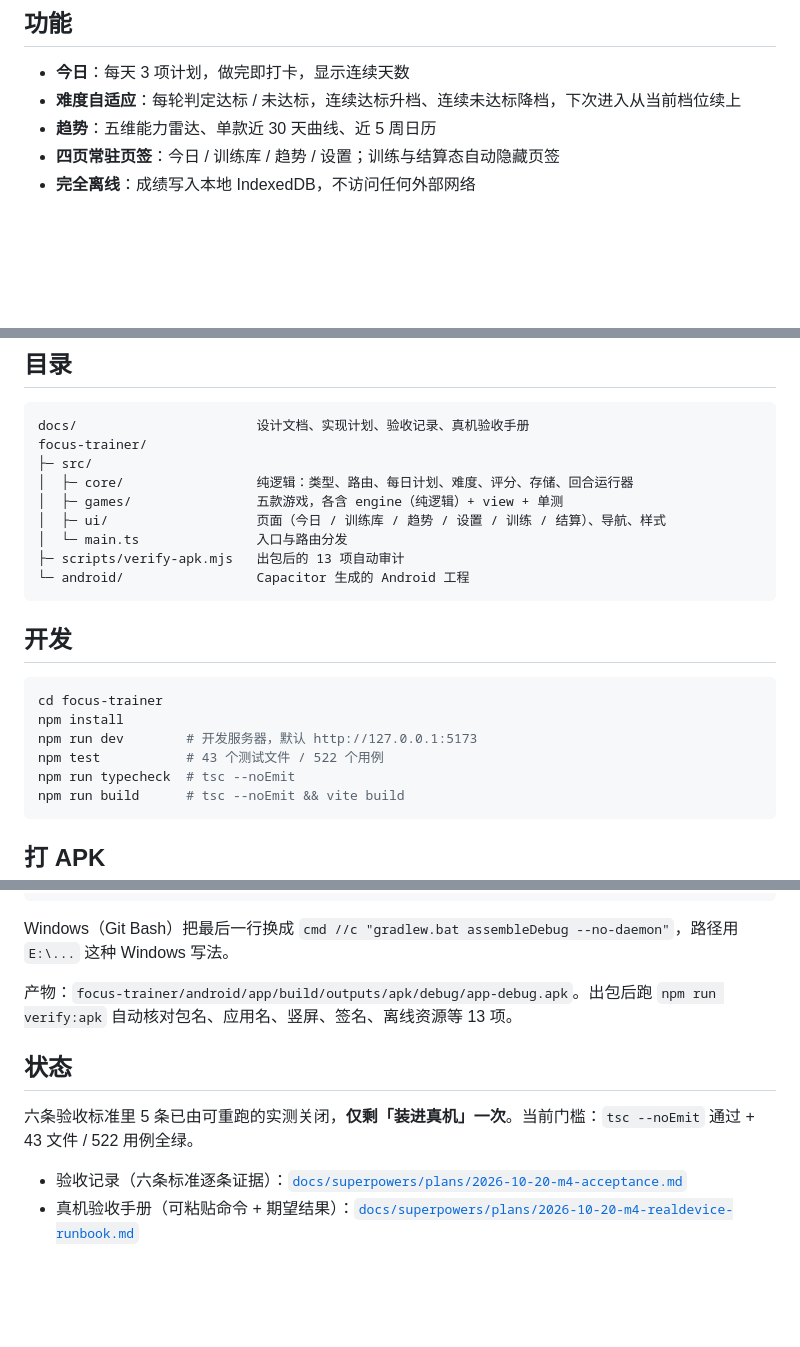
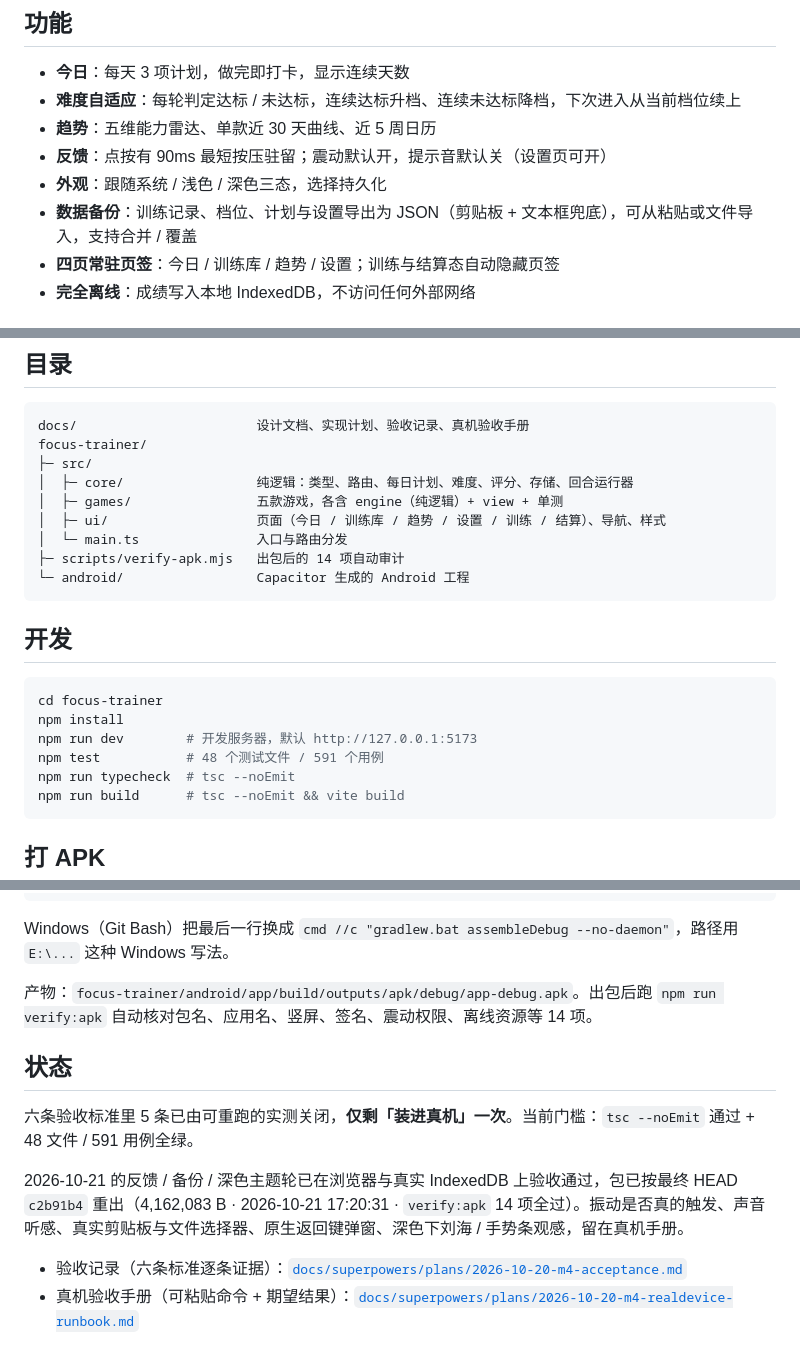
Before and after one commit to zeenhuang9-boop/focus-trainer, a Markdown page: README.md, 3 parts joined by grey strips. Drawn GitHub-style; blank space fills up the shorter version.

Commit message:
docs(m4): 记录反馈/备份/深色主题的验收与新包身份

````diff
--- a/README.md
+++ b/README.md
@@ -17,6 +17,9 @@
 - **今日**：每天 3 项计划，做完即打卡，显示连续天数
 - **难度自适应**：每轮判定达标 / 未达标，连续达标升档、连续未达标降档，下次进入从当前档位续上
 - **趋势**：五维能力雷达、单款近 30 天曲线、近 5 周日历
+- **反馈**：点按有 90ms 最短按压驻留；震动默认开，提示音默认关（设置页可开）
+- **外观**：跟随系统 / 浅色 / 深色三态，选择持久化
+- **数据备份**：训练记录、档位、计划与设置导出为 JSON（剪贴板 + 文本框兜底），可从粘贴或文件导入，支持合并 / 覆盖
 - **四页常驻页签**：今日 / 训练库 / 趋势 / 设置；训练与结算态自动隐藏页签
 - **完全离线**：成绩写入本地 IndexedDB，不访问任何外部网络
 
@@ -37,7 +40,7 @@ focus-trainer/
 │  ├─ games/                五款游戏，各含 engine（纯逻辑）+ view + 单测
 │  ├─ ui/                   页面（今日 / 训练库 / 趋势 / 设置 / 训练 / 结算）、导航、样式
 │  └─ main.ts               入口与路由分发
-├─ scripts/verify-apk.mjs   出包后的 13 项自动审计
+├─ scripts/verify-apk.mjs   出包后的 14 项自动审计
 └─ android/                 Capacitor 生成的 Android 工程
 ```
 
@@ -47,7 +50,7 @@ focus-trainer/
 cd focus-trainer
 npm install
 npm run dev        # 开发服务器，默认 http://127.0.0.1:5173
-npm test           # 43 个测试文件 / 522 个用例
+npm test           # 48 个测试文件 / 591 个用例
 npm run typecheck  # tsc --noEmit
 npm run build      # tsc --noEmit && vite build
 ```
@@ -66,11 +69,13 @@ cd android && ./gradlew assembleDebug --no-daemon
 
 Windows（Git Bash）把最后一行换成 `cmd //c "gradlew.bat assembleDebug --no-daemon"`，路径用 `E:\...` 这种 Windows 写法。
 
-产物：`focus-trainer/android/app/build/outputs/apk/debug/app-debug.apk`。出包后跑 `npm run verify:apk` 自动核对包名、应用名、竖屏、签名、离线资源等 13 项。
+产物：`focus-trainer/android/app/build/outputs/apk/debug/app-debug.apk`。出包后跑 `npm run verify:apk` 自动核对包名、应用名、竖屏、签名、震动权限、离线资源等 14 项。
 
 ## 状态
 
-六条验收标准里 5 条已由可重跑的实测关闭，**仅剩「装进真机」一次**。当前门槛：`tsc --noEmit` 通过 + 43 文件 / 522 用例全绿。
+六条验收标准里 5 条已由可重跑的实测关闭，**仅剩「装进真机」一次**。当前门槛：`tsc --noEmit` 通过 + 48 文件 / 591 用例全绿。
+
+2026-10-21 的反馈 / 备份 / 深色主题轮已在浏览器与真实 IndexedDB 上验收通过，包已按最终 HEAD `c2b91b4` 重出（4,162,083 B · 2026-10-21 17:20:31 · `verify:apk` 14 项全过）。振动是否真的触发、声音听感、真实剪贴板与文件选择器、原生返回键弹窗、深色下刘海 / 手势条观感，留在真机手册。
 
 - 验收记录（六条标准逐条证据）：[`docs/superpowers/plans/2026-10-20-m4-acceptance.md`](docs/superpowers/plans/2026-10-20-m4-acceptance.md)
 - 真机验收手册（可粘贴命令 + 期望结果）：[`docs/superpowers/plans/2026-10-20-m4-realdevice-runbook.md`](docs/superpowers/plans/2026-10-20-m4-realdevice-runbook.md)
````
Also changed, not shown: 2 other files.
